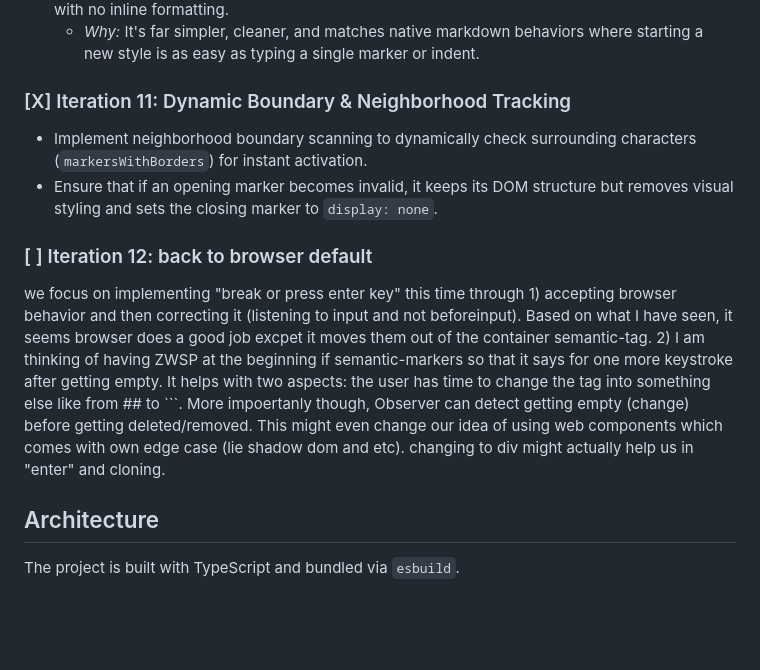
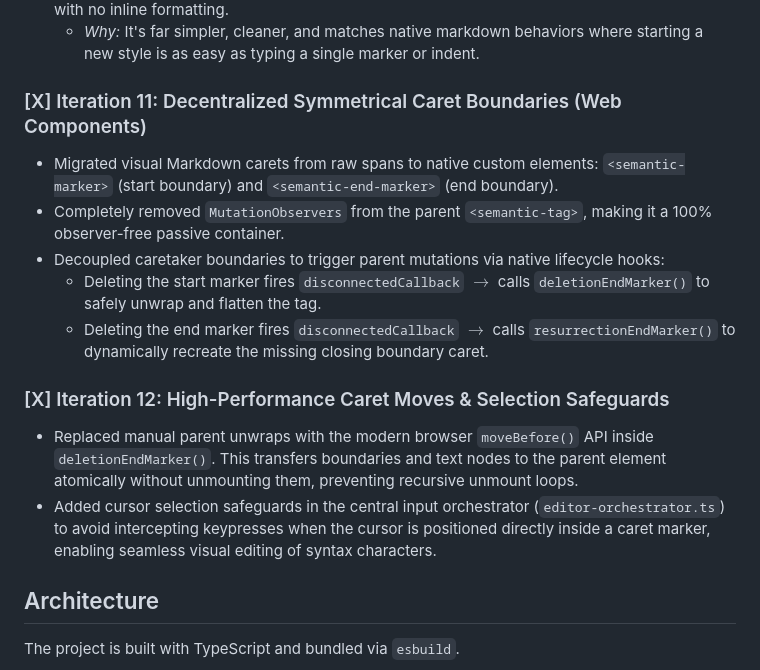
Before and after one commit to invisement/markdown-presentation, a Markdown page: editor-editable/README.md, the part around the change. Drawn GitHub-style; blank space fills up the shorter version.

Commit message:
docs: update iteration 11 and 12 descriptions in README

````diff
--- a/editor-editable/README.md
+++ b/editor-editable/README.md
@@ -68,15 +68,16 @@ We are currently evaluating three design paths for block creation on Enter:
 2. **Plain Paragraph Shift:** Always start the new line as a completely plain paragraph (`class="p"`) with no inline formatting.
    - *Why:* It's far simpler, cleaner, and matches native markdown behaviors where starting a new style is as easy as typing a single marker or indent.
 
-### [X] Iteration 11: Dynamic Boundary & Neighborhood Tracking
-- Implement neighborhood boundary scanning to dynamically check surrounding characters (`markersWithBorders`) for instant activation.
-- Ensure that if an opening marker becomes invalid, it keeps its DOM structure but removes visual styling and sets the closing marker to `display: none`.
+### [X] Iteration 11: Decentralized Symmetrical Caret Boundaries (Web Components)
+- Migrated visual Markdown carets from raw spans to native custom elements: `<semantic-marker>` (start boundary) and `<semantic-end-marker>` (end boundary).
+- Completely removed `MutationObservers` from the parent `<semantic-tag>`, making it a 100% observer-free passive container.
+- Decoupled caretaker boundaries to trigger parent mutations via native lifecycle hooks:
+  - Deleting the start marker fires `disconnectedCallback` $\rightarrow$ calls `deletionEndMarker()` to safely unwrap and flatten the tag.
+  - Deleting the end marker fires `disconnectedCallback` $\rightarrow$ calls `resurrectionEndMarker()` to dynamically recreate the missing closing boundary caret.
 
-### [ ] Iteration 12: back to browser default
-we focus on implementing "break or press enter key" this time through 1) accepting browser behavior and then correcting it (listening to input and not beforeinput).
-Based on what I have seen, it seems browser does a good job excpet it moves them out of the container semantic-tag.
-2) I am thinking of having ZWSP at the beginning if semantic-markers so that it says for one more keystroke after getting empty. It helps with two aspects: the user has time to change the tag into something else like from ## to ```. More impoertanly though, Observer can detect getting empty (change) before getting deleted/removed. This might even change our idea of using web components which comes with own edge case (lie shadow dom and etc).
-changing to div might actually help us in "enter" and cloning.
+### [X] Iteration 12: High-Performance Caret Moves & Selection Safeguards
+- Replaced manual parent unwraps with the modern browser `moveBefore()` API inside `deletionEndMarker()`. This transfers boundaries and text nodes to the parent element atomically without unmounting them, preventing recursive unmount loops.
+- Added cursor selection safeguards in the central input orchestrator (`editor-orchestrator.ts`) to avoid intercepting keypresses when the cursor is positioned directly inside a caret marker, enabling seamless visual editing of syntax characters.
 
 
 ## Architecture
````
